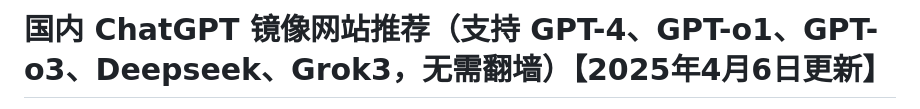
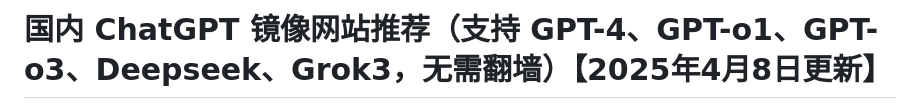
Before and after one commit to vbosoxo/chatgpt-website, a Markdown page: README.md, the part around the change printed below. Drawn GitHub-style.

```diff
--- a/README.md
+++ b/README.md
@@ -1,2 +1,2 @@
-# 国内 ChatGPT 镜像网站推荐（支持 GPT-4、GPT-o1、GPT-o3、Deepseek、Grok3，无需翻墙）【2025年4月6日更新】
+# 国内 ChatGPT 镜像网站推荐（支持 GPT-4、GPT-o1、GPT-o3、Deepseek、Grok3，无需翻墙）【2025年4月8日更新】
 
```
Also changed, not shown: other parts of README.md (+1 -1 lines).
